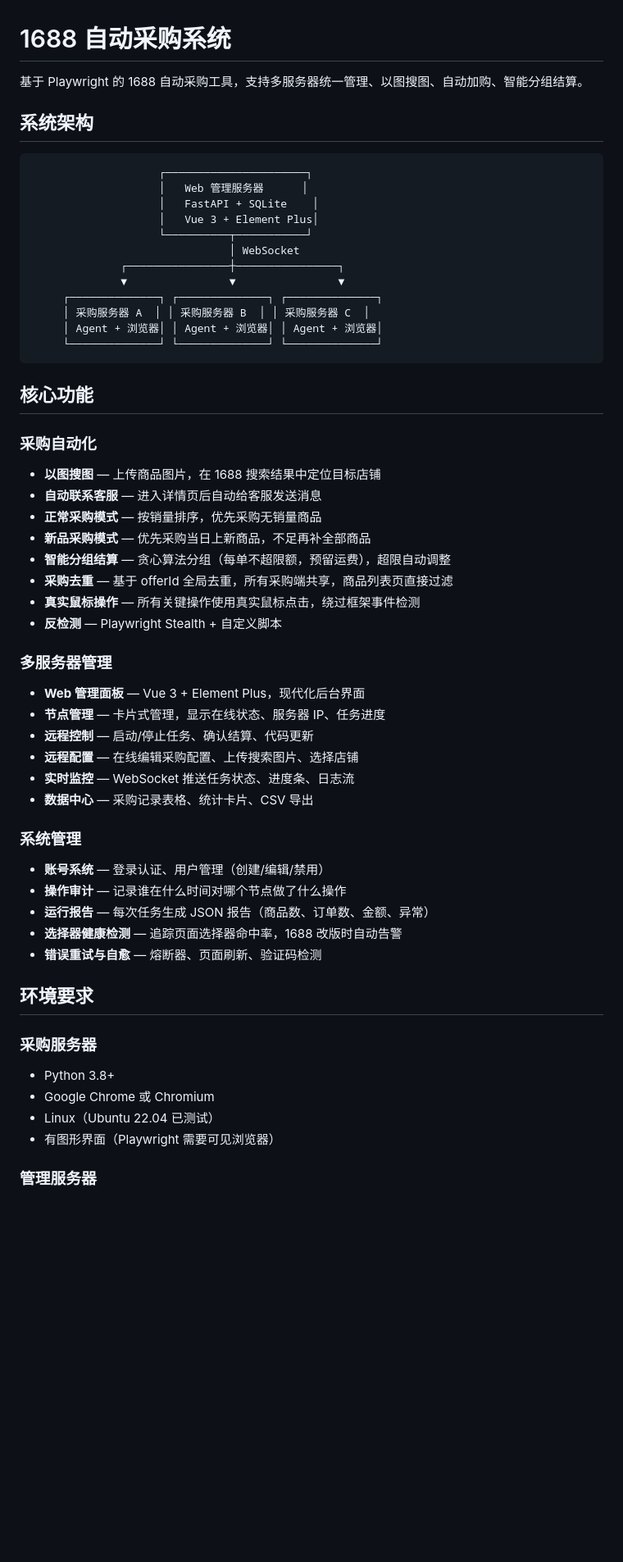
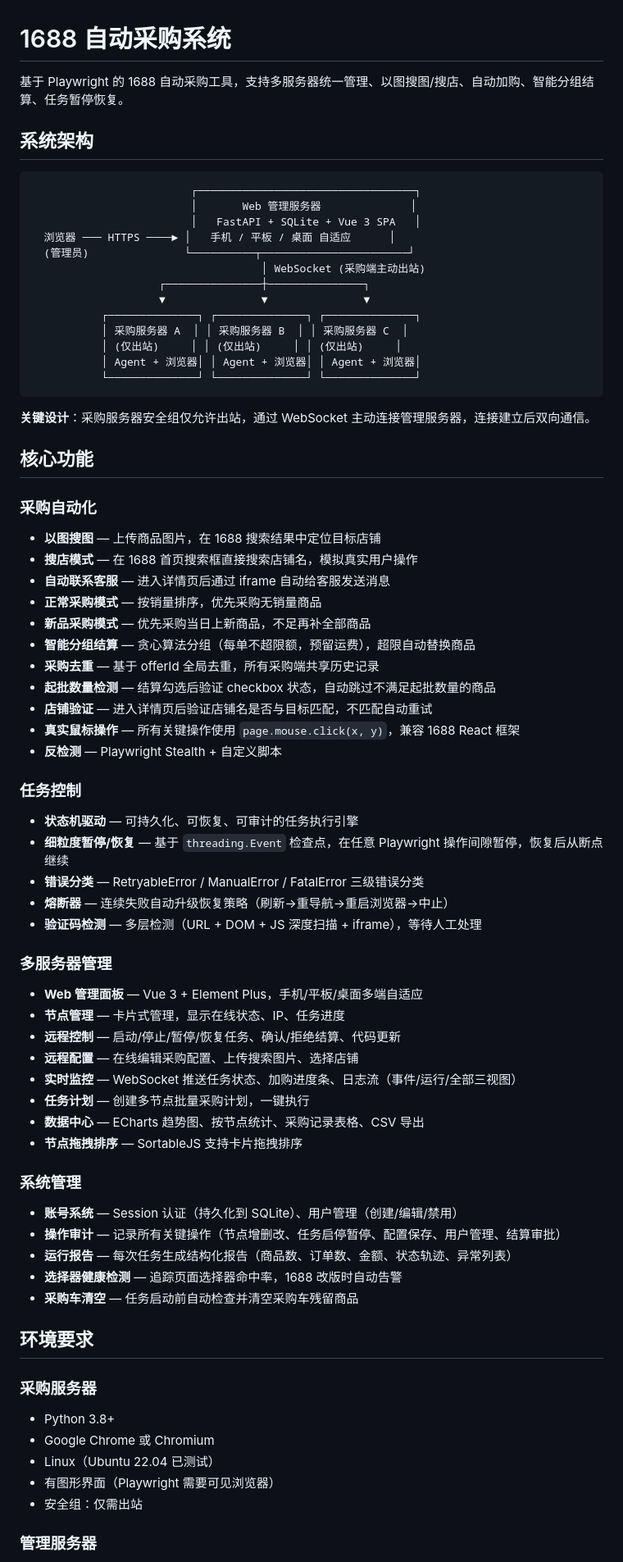
Before and after one commit to DaimaoHandle/1688-auto-purchase, a Markdown page: README.md, the part around one of its changes. Shown at 82% size. GitHub-like rendering; blank space fills up the shorter version.

````diff
--- a/README.md
+++ b/README.md
@@ -1,50 +1,65 @@
 # 1688 自动采购系统
 
-基于 Playwright 的 1688 自动采购工具，支持多服务器统一管理、以图搜图、自动加购、智能分组结算。
+基于 Playwright 的 1688 自动采购工具，支持多服务器统一管理、以图搜图/搜店、自动加购、智能分组结算、任务暂停恢复。
 
 ## 系统架构
 
 ```
-                    ┌──────────────────────┐
-                    │   Web 管理服务器      │
-                    │   FastAPI + SQLite    │
-                    │   Vue 3 + Element Plus│
-                    └──────────┬───────────┘
-                               │ WebSocket
-              ┌────────────────┼────────────────┐
-              ▼                ▼                ▼
-     ┌──────────────┐ ┌──────────────┐ ┌──────────────┐
-     │ 采购服务器 A  │ │ 采购服务器 B  │ │ 采购服务器 C  │
-     │ Agent + 浏览器│ │ Agent + 浏览器│ │ Agent + 浏览器│
-     └──────────────┘ └──────────────┘ └──────────────┘
+                         ┌──────────────────────────────────┐
+                         │       Web 管理服务器              │
+                         │   FastAPI + SQLite + Vue 3 SPA   │
+  浏览器 ─── HTTPS ────► │   手机 / 平板 / 桌面 自适应      │
+  (管理员)               └──────────┬───────────────────────┘
+                                    │ WebSocket (采购端主动出站)
+                    ┌───────────────┼───────────────┐
+                    ▼               ▼               ▼
+           ┌──────────────┐ ┌──────────────┐ ┌──────────────┐
+           │ 采购服务器 A  │ │ 采购服务器 B  │ │ 采购服务器 C  │
+           │ (仅出站)     │ │ (仅出站)     │ │ (仅出站)     │
+           │ Agent + 浏览器│ │ Agent + 浏览器│ │ Agent + 浏览器│
+           └──────────────┘ └──────────────┘ └──────────────┘
 ```
+
+**关键设计**：采购服务器安全组仅允许出站，通过 WebSocket 主动连接管理服务器，连接建立后双向通信。
 
 ## 核心功能
 
 ### 采购自动化
 - **以图搜图** — 上传商品图片，在 1688 搜索结果中定位目标店铺
-- **自动联系客服** — 进入详情页后自动给客服发送消息
+- **搜店模式** — 在 1688 首页搜索框直接搜索店铺名，模拟真实用户操作
+- **自动联系客服** — 进入详情页后通过 iframe 自动给客服发送消息
 - **正常采购模式** — 按销量排序，优先采购无销量商品
 - **新品采购模式** — 优先采购当日上新商品，不足再补全部商品
-- **智能分组结算** — 贪心算法分组（每单不超限额，预留运费），超限自动调整
-- **采购去重** — 基于 offerId 全局去重，所有采购端共享，商品列表页直接过滤
-- **真实鼠标操作** — 所有关键操作使用真实鼠标点击，绕过框架事件检测
+- **智能分组结算** — 贪心算法分组（每单不超限额，预留运费），超限自动替换商品
+- **采购去重** — 基于 offerId 全局去重，所有采购端共享历史记录
+- **起批数量检测** — 结算勾选后验证 checkbox 状态，自动跳过不满足起批数量的商品
+- **店铺验证** — 进入详情页后验证店铺名是否与目标匹配，不匹配自动重试
+- **真实鼠标操作** — 所有关键操作使用 `page.mouse.click(x, y)`，兼容 1688 React 框架
 - **反检测** — Playwright Stealth + 自定义脚本
 
+### 任务控制
+- **状态机驱动** — 可持久化、可恢复、可审计的任务执行引擎
+- **细粒度暂停/恢复** — 基于 `threading.Event` 检查点，在任意 Playwright 操作间隙暂停，恢复后从断点继续
+- **错误分类** — RetryableError / ManualError / FatalError 三级错误分类
+- **熔断器** — 连续失败自动升级恢复策略（刷新→重导航→重启浏览器→中止）
+- **验证码检测** — 多层检测（URL + DOM + JS 深度扫描 + iframe），等待人工处理
+
 ### 多服务器管理
-- **Web 管理面板** — Vue 3 + Element Plus，现代化后台界面
-- **节点管理** — 卡片式管理，显示在线状态、服务器 IP、任务进度
-- **远程控制** — 启动/停止任务、确认结算、代码更新
+- **Web 管理面板** — Vue 3 + Element Plus，手机/平板/桌面多端自适应
+- **节点管理** — 卡片式管理，显示在线状态、IP、任务进度
+- **远程控制** — 启动/停止/暂停/恢复任务、确认/拒绝结算、代码更新
 - **远程配置** — 在线编辑采购配置、上传搜索图片、选择店铺
-- **实时监控** — WebSocket 推送任务状态、进度条、日志流
-- **数据中心** — 采购记录表格、统计卡片、CSV 导出
+- **实时监控** — WebSocket 推送任务状态、加购进度条、日志流（事件/运行/全部三视图）
+- **任务计划** — 创建多节点批量采购计划，一键执行
+- **数据中心** — ECharts 趋势图、按节点统计、采购记录表格、CSV 导出
+- **节点拖拽排序** — SortableJS 支持卡片拖拽排序
 
 ### 系统管理
-- **账号系统** — 登录认证、用户管理（创建/编辑/禁用）
-- **操作审计** — 记录谁在什么时间对哪个节点做了什么操作
-- **运行报告** — 每次任务生成 JSON 报告（商品数、订单数、金额、异常）
+- **账号系统** — Session 认证（持久化到 SQLite）、用户管理（创建/编辑/禁用）
+- **操作审计** — 记录所有关键操作（节点增删改、任务启停暂停、配置保存、用户管理、结算审批）
+- **运行报告** — 每次任务生成结构化报告（商品数、订单数、金额、状态轨迹、异常列表）
 - **选择器健康检测** — 追踪页面选择器命中率，1688 改版时自动告警
-- **错误重试与自愈** — 熔断器、页面刷新、验证码检测
+- **采购车清空** — 任务启动前自动检查并清空采购车残留商品
 
 ## 环境要求
 
@@ -53,6 +68,7 @@
 - Google Chrome 或 Chromium
 - Linux（Ubuntu 22.04 已测试）
 - 有图形界面（Playwright 需要可见浏览器）
+- 安全组：仅需出站
 
 ### 管理服务器
 - Python 3.10+
````
Also changed, not shown: other parts of README.md (+134 -43 lines).
